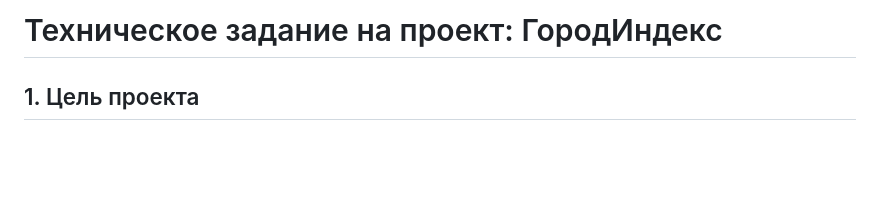
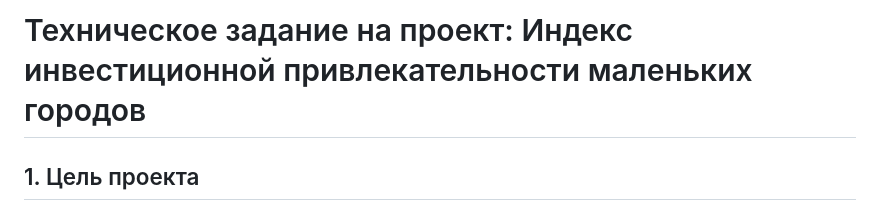
Before and after one commit to 7cco/cityindex, a Markdown page: TZ.md, the part around the change. Rendered like a GitHub page; blank space fills up the shorter version.

Commit message:
TZ Changes

```diff
--- a/TZ.md
+++ b/TZ.md
@@ -1,4 +1,4 @@
-# Техническое задание на проект: ГородИндекс
+# Техническое задание на проект: Индекс инвестиционной привлекательности маленьких городов
 
 ## 1. Цель проекта
 Создание сервиса для оценки инвестиционного потенциала малых городов РФ (до 100 тыс. жителей) на основе открытых данных. Система решает проблему отсутствия объективных инструментов для быстрой оценки привлекательности городов при запуске малого бизнеса, социальных проектов или инфраструктурных инициатив. Сервис автоматически собирает данные из официальных источников, рассчитывает комплексный индекс и визуализирует результаты для принятия решений.
```
